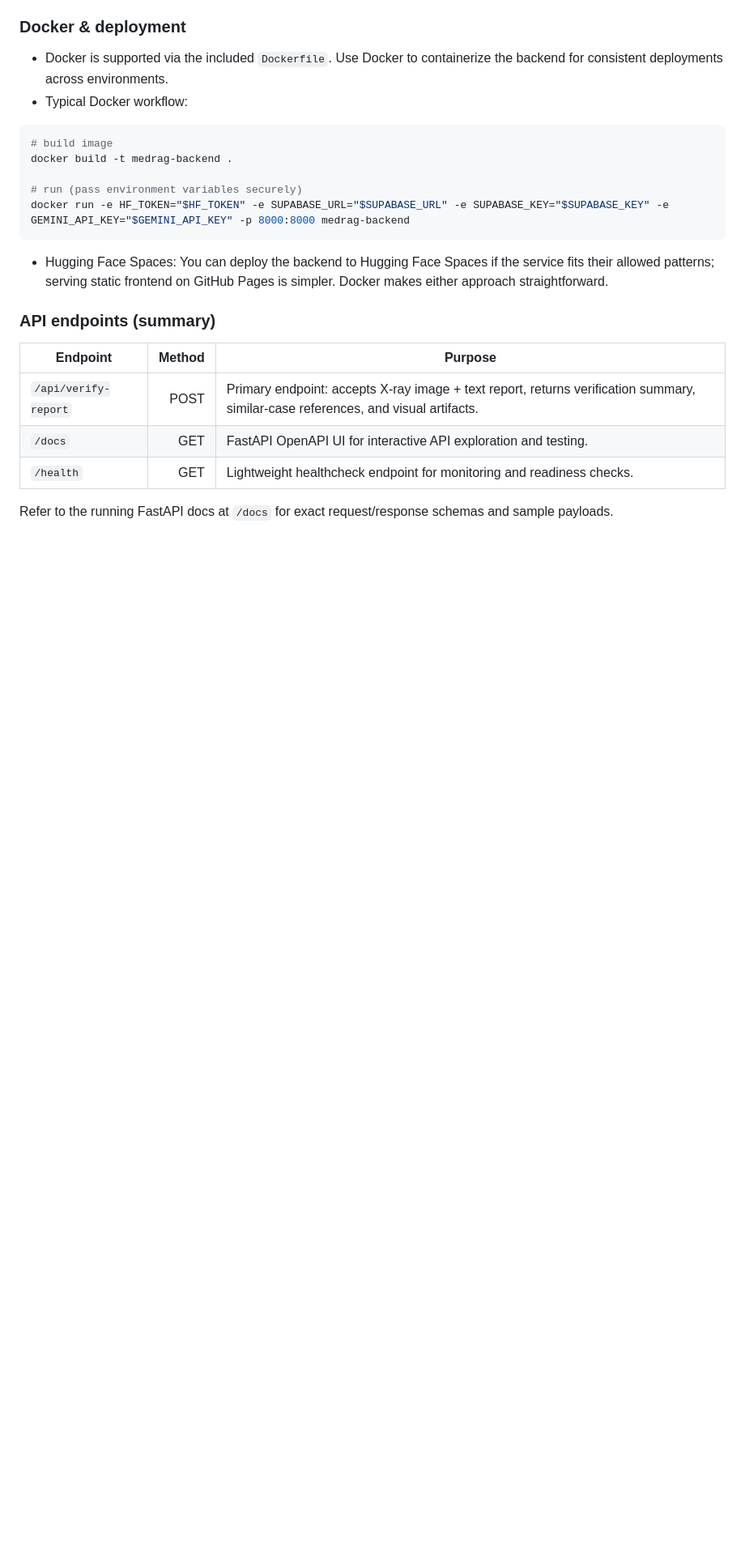
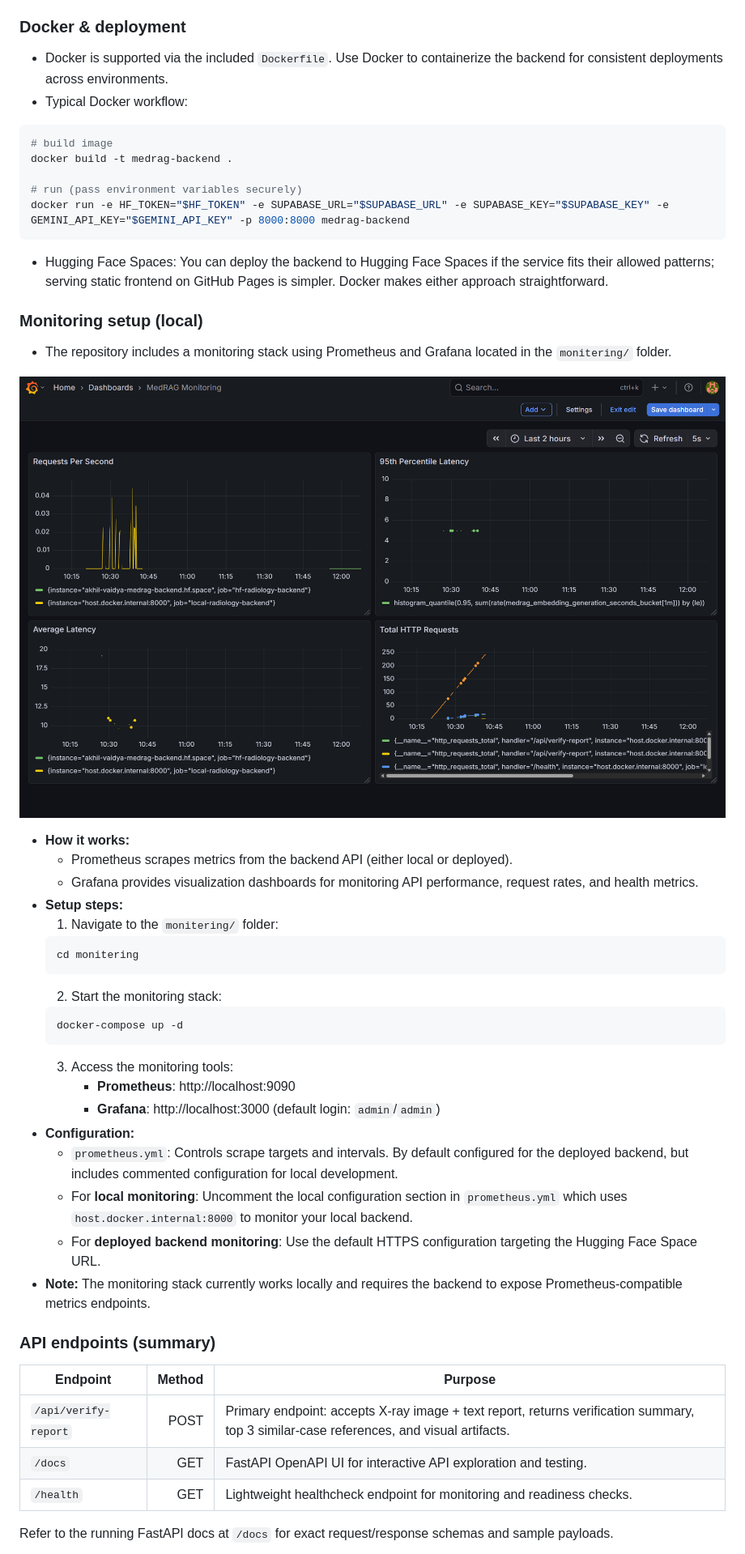
Before and after one commit to AkhilVaidya91/MedRAG, a Markdown page: README.md, the part around one of its changes. Shown at 81% size. Rendered like a GitHub page; pictures changed too: assets/monitoring.png (added); blank space fills up the shorter version.

Commit message:
Improved tests and updated documentation

````diff
--- a/README.md
+++ b/README.md
@@ -168,10 +169,36 @@ docker run -e HF_TOKEN="$HF_TOKEN" -e SUPABASE_URL="$SUPABASE_URL" -e SUPABASE_K
 
 - Hugging Face Spaces: You can deploy the backend to Hugging Face Spaces if the service fits their allowed patterns; serving static frontend on GitHub Pages is simpler. Docker makes either approach straightforward.
 
+### Monitoring setup (local)
+- The repository includes a monitoring stack using Prometheus and Grafana located in the `monitering/` folder.
+
+![Frontend screenshot](assets/monitoring.png)
+
+- **How it works:**
+	- Prometheus scrapes metrics from the backend API (either local or deployed).
+	- Grafana provides visualization dashboards for monitoring API performance, request rates, and health metrics.
+- **Setup steps:**
+	1. Navigate to the `monitering/` folder:
+	```bash
+	cd monitering
+	```
+	2. Start the monitoring stack:
+	```bash
+	docker-compose up -d
+	```
+	3. Access the monitoring tools:
+		- **Prometheus**: http://localhost:9090
+		- **Grafana**: http://localhost:3000 (default login: `admin`/`admin`)
+- **Configuration:**
+	- `prometheus.yml`: Controls scrape targets and intervals. By default configured for the deployed backend, but includes commented configuration for local development.
+	- For **local monitoring**: Uncomment the local configuration section in `prometheus.yml` which uses `host.docker.internal:8000` to monitor your local backend.
+	- For **deployed backend monitoring**: Use the default HTTPS configuration targeting the Hugging Face Space URL.
+- **Note:** The monitoring stack currently works locally and requires the backend to expose Prometheus-compatible metrics endpoints.
+
 ### API endpoints (summary)
 | Endpoint | Method | Purpose |
 |---|---:|---|
-| `/api/verify-report` | POST | Primary endpoint: accepts X-ray image + text report, returns verification summary, similar-case references, and visual artifacts. |
+| `/api/verify-report` | POST | Primary endpoint: accepts X-ray image + text report, returns verification summary, top 3 similar-case references, and visual artifacts. |
 | `/docs` | GET | FastAPI OpenAPI UI for interactive API exploration and testing. |
 | `/health` | GET | Lightweight healthcheck endpoint for monitoring and readiness checks. |
 
````
Also changed, not shown: other parts of README.md (+5 -4 lines), assets/api1.png, assets/api2.png, assets/frontend.png (deleted), assets/frontend1.png (added), assets/frontend2.png (added), 4 other files.
